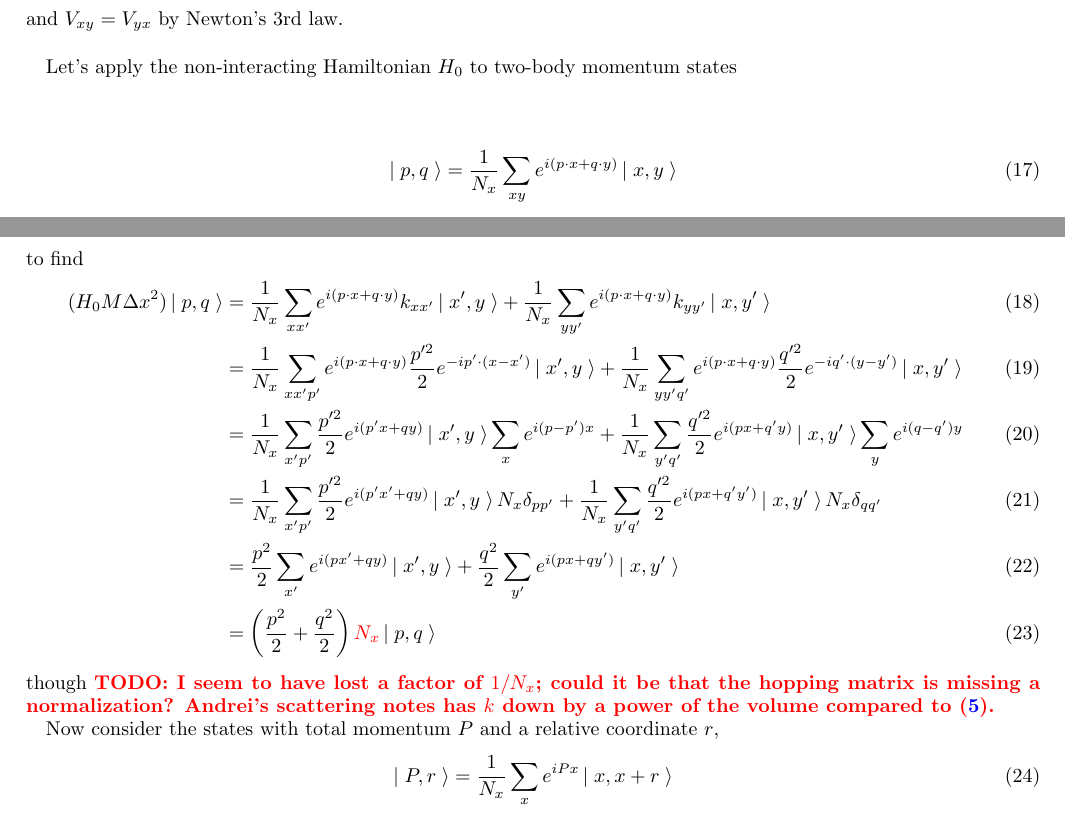
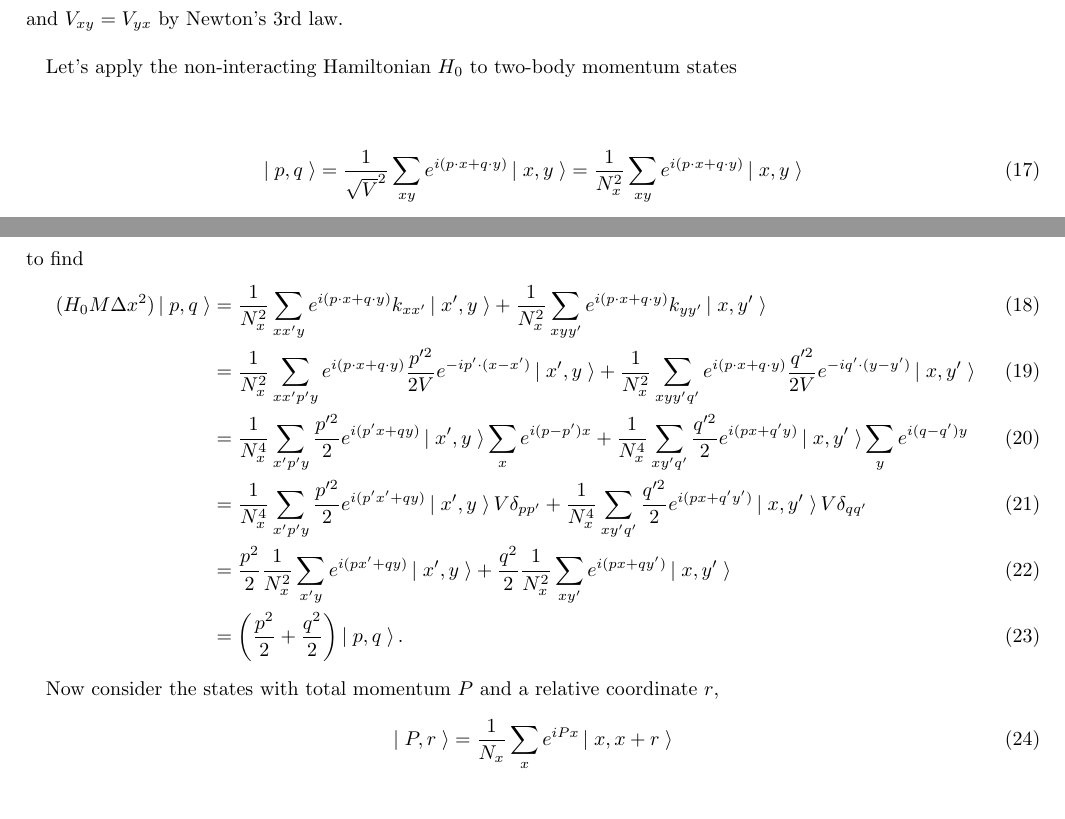
Before and after one commit to evanberkowitz/two-dimensional-gasses, a LaTeX paper (master.tex, which reads section/tuning.tex): two parts of pages 3 and 4 of 5, joined at a grey line, cut so that both start at the same text. Compiled offline with pdfLaTeX.

Commit message:
Straighten out volume factors.

```diff
--- a/section/tuning.tex
+++ b/section/tuning.tex
@@ -15,35 +15,38 @@ and $V_{xy}=V_{yx}$ by Newton's 3rd law.
 
 Let's apply the non-interacting Hamiltonian $H_0$ to two-body momentum states
 \begin{equation}
-	\ket{p,q} = \oneover{N_x}\sum_{xy} e^{i(p\cdot x + q \cdot y)} \ket{x,y}
+	\ket{p,q}
+	=
+	\oneover{\sqrt{V}^2}\sum_{xy} e^{i(p\cdot x + q \cdot y)} \ket{x,y}
+	=
+	\oneover{N_x^2}\sum_{xy} e^{i(p\cdot x + q \cdot y)} \ket{x,y}
 \end{equation}
 to find
 \begin{align}
 	(H_0 M\Delta x^2) \ket{p,q}
 	&=
-			\oneover{N_x} \sum_{xx'} e^{i(p\cdot x + q \cdot y)} k_{xx'}\ket{x',y}
-		+	\oneover{N_x} \sum_{yy'} e^{i(p\cdot x + q \cdot y)} k_{yy'}\ket{x,y'}
+			\oneover{N_x^2} \sum_{xx'y} e^{i(p\cdot x + q \cdot y)} k_{xx'}\ket{x',y}
+		+	\oneover{N_x^2} \sum_{xyy'} e^{i(p\cdot x + q \cdot y)} k_{yy'}\ket{x,y'}
 	\\
 	&=
-			\oneover{N_x} \sum_{xx'p'} e^{i(p\cdot x + q \cdot y)} \frac{p'^2}{2} e^{-i p'\cdot(x-x')}\ket{x',y}
-		+	\oneover{N_x} \sum_{yy'q'} e^{i(p\cdot x + q \cdot y)} \frac{q'^2}{2} e^{-i q'\cdot(y-y')}\ket{x,y'}
+			\oneover{N_x^2} \sum_{xx'p'y} e^{i(p\cdot x + q \cdot y)} \frac{p'^2}{2V} e^{-i p'\cdot(x-x')}\ket{x',y}
+		+	\oneover{N_x^2} \sum_{xyy'q'} e^{i(p\cdot x + q \cdot y)} \frac{q'^2}{2V} e^{-i q'\cdot(y-y')}\ket{x,y'}
 	\\
 	&=
-			\oneover{N_x} \sum_{x'p'} \frac{p'^2}{2} e^{i(p'x+qy)} \ket{x',y} \sum_{x} e^{i(p-p')x}
-		+	\oneover{N_x} \sum_{y'q'} \frac{q'^2}{2} e^{i(px+q'y)} \ket{x,y'} \sum_{y} e^{i(q-q')y}
+			\oneover{N_x^4} \sum_{x'p'y} \frac{p'^2}{2} e^{i(p'x+qy)} \ket{x',y} \sum_{x} e^{i(p-p')x}
+		+	\oneover{N_x^4} \sum_{xy'q'} \frac{q'^2}{2} e^{i(px+q'y)} \ket{x,y'} \sum_{y} e^{i(q-q')y}
 	\\
 	&=
-			\oneover{N_x} \sum_{x'p'} \frac{p'^2}{2} e^{i(p'x'+qy)} \ket{x',y} N_x \delta_{pp'}
-		+	\oneover{N_x} \sum_{y'q'} \frac{q'^2}{2} e^{i(px+q'y')} \ket{x,y'} N_x \delta_{qq'}
+			\oneover{N_x^4} \sum_{x'p'y} \frac{p'^2}{2} e^{i(p'x'+qy)} \ket{x',y} V \delta_{pp'}
+		+	\oneover{N_x^4} \sum_{xy'q'} \frac{q'^2}{2} e^{i(px+q'y')} \ket{x,y'} V \delta_{qq'}
 	\\
 	&=
-			\frac{p^2}{2}\sum_{x'} e^{i(px'+qy)} \ket{x',y}
-		+	\frac{q^2}{2}\sum_{y'} e^{i(px+qy')} \ket{x,y'}
+			\frac{p^2}{2} \oneover{N_x^2}\sum_{x'y} e^{i(px'+qy)} \ket{x',y}
+		+	\frac{q^2}{2} \oneover{N_x^2}\sum_{xy'} e^{i(px+qy')} \ket{x,y'}
 	\\
 	&=
-		\left(\frac{p^2}{2} + \frac{q^2}{2}\right) {\color{red} N_x} \ket{p,q}
+		\left(\frac{p^2}{2} + \frac{q^2}{2}\right) \ket{p,q}.
 \end{align}
-though \todo{I seem to have lost a factor of $1/N_x$; could it be that the hopping matrix is missing a normalization?  Andrei's scattering notes has $k$ down by a power of the volume compared to \eqref{hamiltonian}.}
 
 Now consider the states with total momentum $P$ and a relative coordinate $r$,
 \begin{align}
```
Also changed, not shown: section/hamiltonian.tex (+2 -2 lines).
